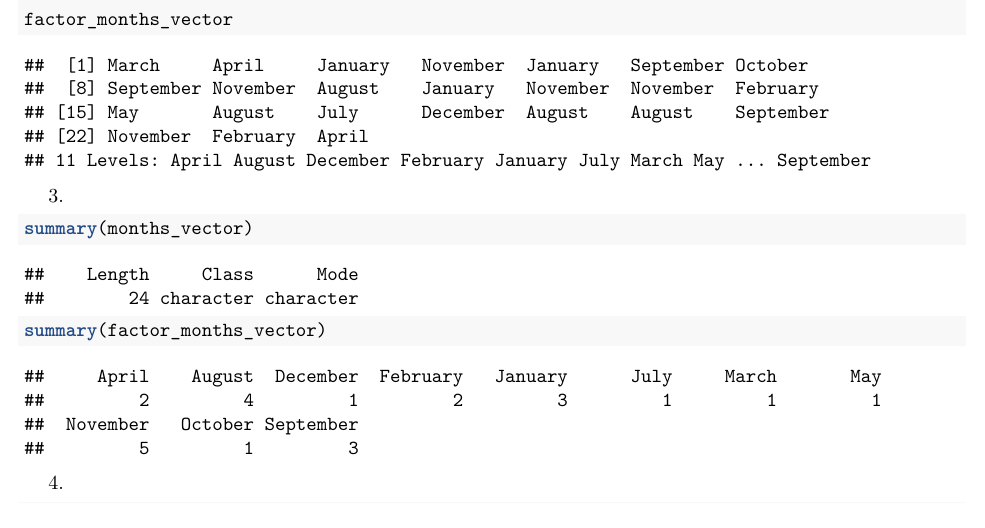
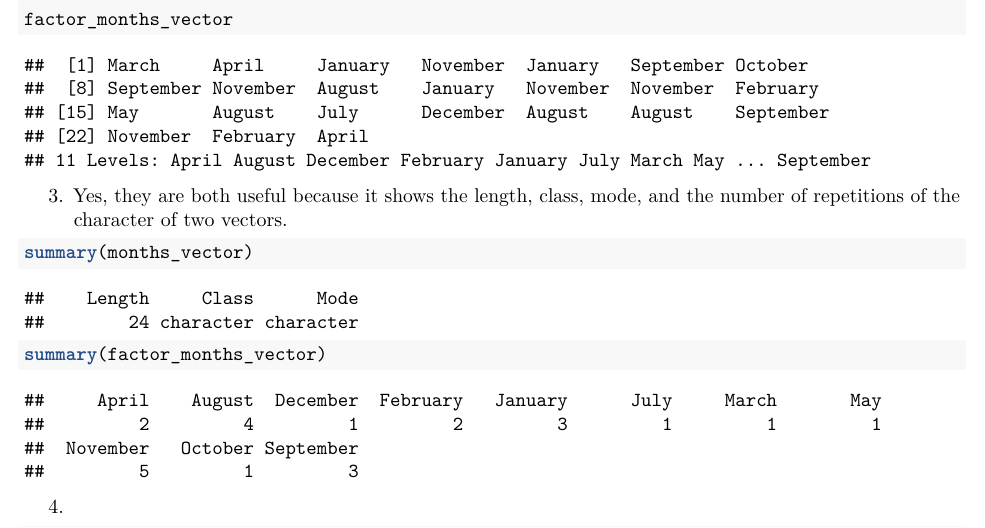
Before and after one commit to SAMUEL-ASENJO/Repository-, an R Markdown document (Worksheet 4/RWorksheet_asenjo#4a.Rmd): part of page 3 of 3, cut so that both start at the same text. Rendered offline with R 4.5, knitr and Pandoc, then LaTeX, with nearby package versions.

Commit message:
updated commit

````diff
--- a/Worksheet 4/RWorksheet_asenjo#4a.Rmd
+++ b/Worksheet 4/RWorksheet_asenjo#4a.Rmd
@@ -51,7 +51,7 @@ factor_months_vector <- factor(months_vector)
 
 factor_months_vector
 ```
-3.
+3. Yes, they are both useful because it shows the length, class, mode, and the number of repetitions of the character of two vectors.
 ```{r}
 summary(months_vector)
 summary(factor_months_vector)
````
Also changed, not shown: Worksheet 4/RWorksheet_asenjo-4a.pdf (added).
